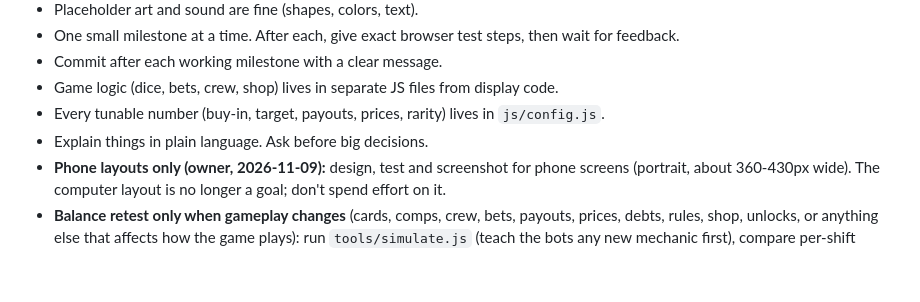
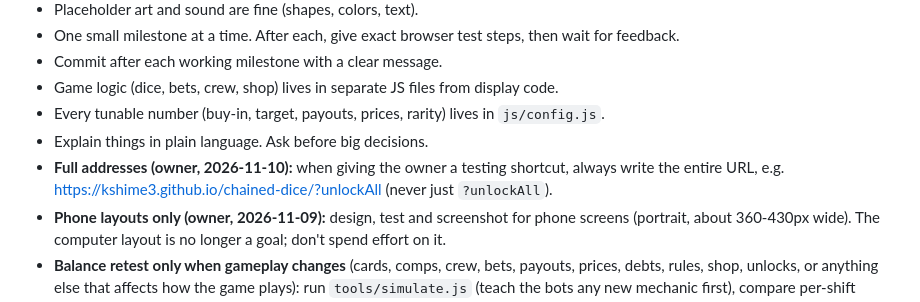
Before and after one commit to kshime3/chained-dice, a Markdown page: CLAUDE.md, the part around the change. Drawn GitHub-style; blank space fills up the shorter version.

Commit message:
Note: always give the owner full URLs for testing shortcuts
Co-Authored-By: Claude Opus 5.5 <noreply@anthropic.com>
Claude-Session: https://claude.ai/code/session_01HBGJ77ScWJABrg8a8a9mqT

```diff
--- a/CLAUDE.md
+++ b/CLAUDE.md
@@ -14,6 +14,7 @@ The owner is a beginner coder working about an hour a day.
 - Game logic (dice, bets, crew, shop) lives in separate JS files from display code.
 - Every tunable number (buy-in, target, payouts, prices, rarity) lives in `js/config.js`.
 - Explain things in plain language. Ask before big decisions.
+- **Full addresses (owner, 2026-11-10):** when giving the owner a testing shortcut, always write the entire URL, e.g. https://kshime3.github.io/chained-dice/?unlockAll (never just `?unlockAll`).
 - **Phone layouts only (owner, 2026-11-09):** design, test and screenshot for phone screens (portrait, about 360-430px wide). The computer layout is no longer a goal; don't spend effort on it.
 - **Balance retest only when gameplay changes** (cards, comps, crew, bets, payouts, prices, debts, rules, shop, unlocks, or anything else that affects how the game plays): run `tools/simulate.js` (teach the bots any new mechanic first), compare per-shift survival with the last entry in `docs/BALANCE.md`, retune `CONFIG.shifts` if the curve drifts, and record the results there. Skip it for display, art, sound, music, wording, layout or docs changes (owner's call, 2026-10-31). The game should take many playthroughs to beat.
 - **Cache-busting:** index.html loads every CSS/JS file with `?v=YYYYMMDDx`. When committing a change to css/ or js/, bump that tag everywhere in index.html (one sed), so players' browsers fetch the new files together instead of mixing old and new.
```
